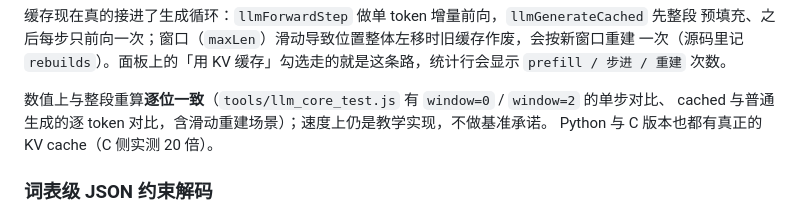
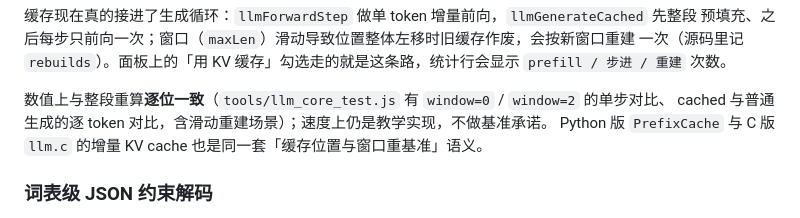
Before and after one commit to RSSeeker/RSSeeker.github.io, a Markdown page: README.md, the part around the change. Drawn GitHub-style.

Commit message:
docs: 移除未经核实的 C 侧 KV cache 加速倍数
README 原写「C 侧实测 20 倍」，在 C 仓库 README / c/llm.h 中都没有对应基准记录，
改为只陈述可核实的实现事实（Python PrefixCache 与 C llm.c 的缓存位置重基语义）。

```diff
--- a/README.md
+++ b/README.md
@@ -136,7 +136,7 @@ C 侧（`AI_C` 仓库）的同步是另一条独立轨道，不由本仓库维
 
 数值上与整段重算**逐位一致**（`tools/llm_core_test.js` 有 `window=0` / `window=2` 的单步对比、
 cached 与普通生成的逐 token 对比，含滑动重建场景）；速度上仍是教学实现，不做基准承诺。
-Python 与 C 版本也都有真正的 KV cache（C 侧实测 20 倍）。
+Python 版 `PrefixCache` 与 C 版 `llm.c` 的增量 KV cache 也是同一套「缓存位置与窗口重基准」语义。
 
 ### 词表级 JSON 约束解码
 
```
